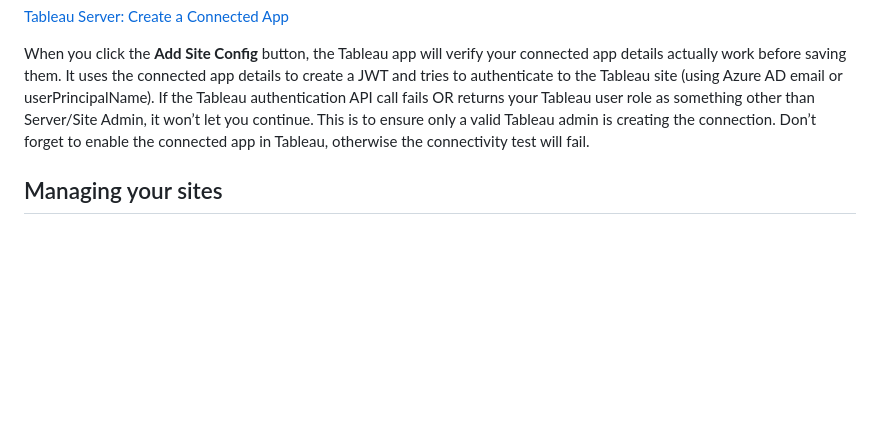
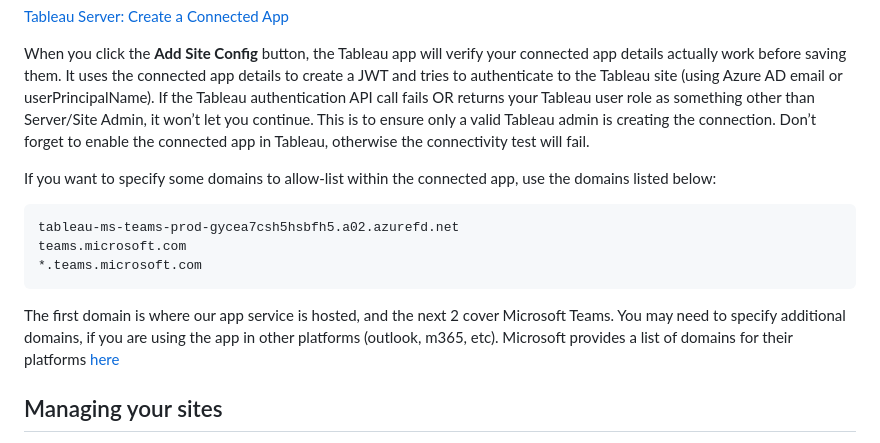
Before and after one commit to tableau/tableau-app-msft-teams, a Markdown page: README.md, the part around the change. GitHub-like rendering; blank space fills up the shorter version.

Commit message:
adding note for connected app allowlists

````diff
--- a/README.md
+++ b/README.md
@@ -63,6 +63,14 @@ Use the below documentation to create a direct trust connected app in Tableau, a
 [Tableau Server: Create a Connected App](https://help.tableau.com/current/server/en-us/connected\_apps.htm\#create-a-connected-app)
 
 When you click the **Add Site Config** button, the Tableau app will verify your connected app details actually work before saving them.  It uses the connected app details to create a JWT and tries to authenticate to the Tableau site (using Azure AD email or userPrincipalName).  If the Tableau authentication API call fails OR returns your Tableau user role as something other than Server/Site Admin, it won’t let you continue.  This is to ensure only a valid Tableau admin is creating the connection.  Don’t forget to enable the connected app in Tableau, otherwise the connectivity test will fail.
+
+If you want to specify some domains to allow-list within the connected app, use the domains listed below:
+```
+tableau-ms-teams-prod-gycea7csh5hsbfh5.a02.azurefd.net
+teams.microsoft.com
+*.teams.microsoft.com
+```
+The first domain is where our app service is hosted, and the next 2 cover Microsoft Teams.  You may need to specify additional domains, if you are using the app in other platforms (outlook, m365, etc).  Microsoft provides a list of domains for their platforms [here](https://learn.microsoft.com/en-us/microsoft-365/enterprise/urls-and-ip-address-ranges?view=o365-worldwide#microsoft-teams)
 
 ## Managing your sites
 
````
